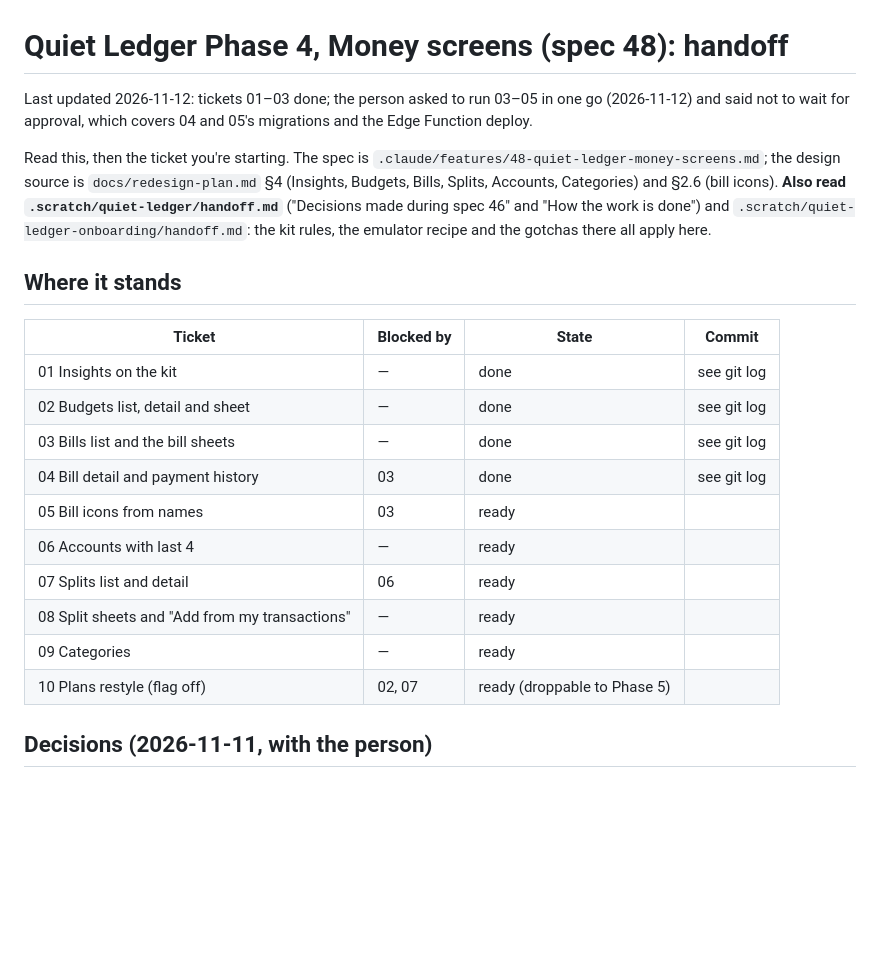
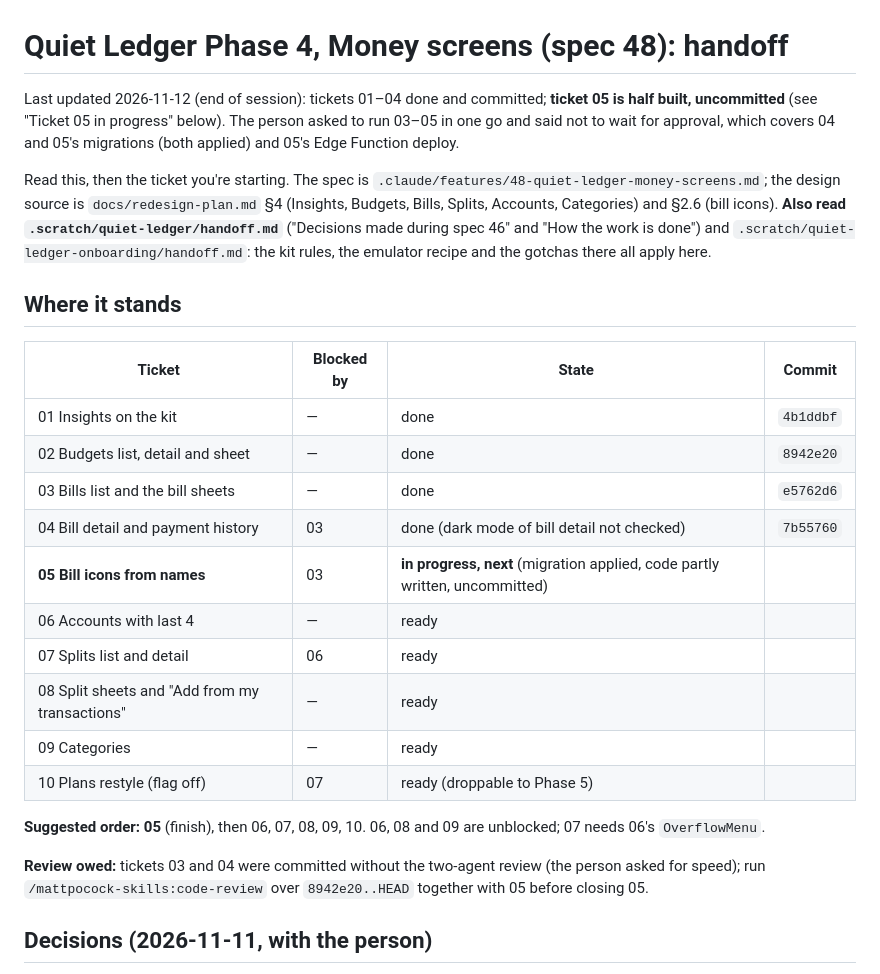
Before and after one commit to Shanks026/flo-expense-tracker-jul26, a Markdown page: .scratch/quiet-ledger-money/handoff.md, the part around one of its changes. Rendered like a GitHub page; blank space fills up the shorter version.

```diff
--- a/.scratch/quiet-ledger-money/handoff.md
+++ b/.scratch/quiet-ledger-money/handoff.md
@@ -1,6 +1,6 @@
 # Quiet Ledger Phase 4, Money screens (spec 48): handoff
 
-Last updated 2026-11-12: tickets 01–03 done; the person asked to run 03–05 in one go (2026-11-12) and said not to wait for approval, which covers 04 and 05's migrations and the Edge Function deploy.
+Last updated 2026-11-12 (end of session): tickets 01–04 done and committed; **ticket 05 is half built, uncommitted** (see "Ticket 05 in progress" below). The person asked to run 03–05 in one go and said not to wait for approval, which covers 04 and 05's migrations (both applied) and 05's Edge Function deploy.
 
 Read this, then the ticket you're starting. The spec is
 `.claude/features/48-quiet-ledger-money-screens.md`; the design source is
@@ -14,16 +14,20 @@ the kit rules, the emulator recipe and the gotchas there all apply here.
 
 | Ticket | Blocked by | State | Commit |
 |---|---|---|---|
-| 01 Insights on the kit | — | done | see git log |
-| 02 Budgets list, detail and sheet | — | done | see git log |
-| 03 Bills list and the bill sheets | — | done | see git log |
-| 04 Bill detail and payment history | 03 | done | see git log |
-| 05 Bill icons from names | 03 | ready | |
+| 01 Insights on the kit | — | done | `4b1ddbf` |
+| 02 Budgets list, detail and sheet | — | done | `8942e20` |
+| 03 Bills list and the bill sheets | — | done | `e5762d6` |
+| 04 Bill detail and payment history | 03 | done (dark mode of bill detail not checked) | `7b55760` |
+| **05 Bill icons from names** | 03 | **in progress, next** (migration applied, code partly written, uncommitted) | |
 | 06 Accounts with last 4 | — | ready | |
 | 07 Splits list and detail | 06 | ready | |
 | 08 Split sheets and "Add from my transactions" | — | ready | |
 | 09 Categories | — | ready | |
-| 10 Plans restyle (flag off) | 02, 07 | ready (droppable to Phase 5) | |
+| 10 Plans restyle (flag off) | 07 | ready (droppable to Phase 5) | |
+
+**Suggested order:** **05** (finish), then 06, 07, 08, 09, 10. 06, 08 and 09 are unblocked; 07 needs 06's `OverflowMenu`.
+
+**Review owed:** tickets 03 and 04 were committed without the two-agent review (the person asked for speed); run `/mattpocock-skills:code-review` over `8942e20..HEAD` together with 05 before closing 05.
 
 ## Decisions (2026-11-11, with the person)
 
```
Also changed, not shown: other parts of .scratch/quiet-ledger-money/handoff.md (+24 -2 lines), .claude/features/00-index.md (+2 -1 lines), 1 other file.
